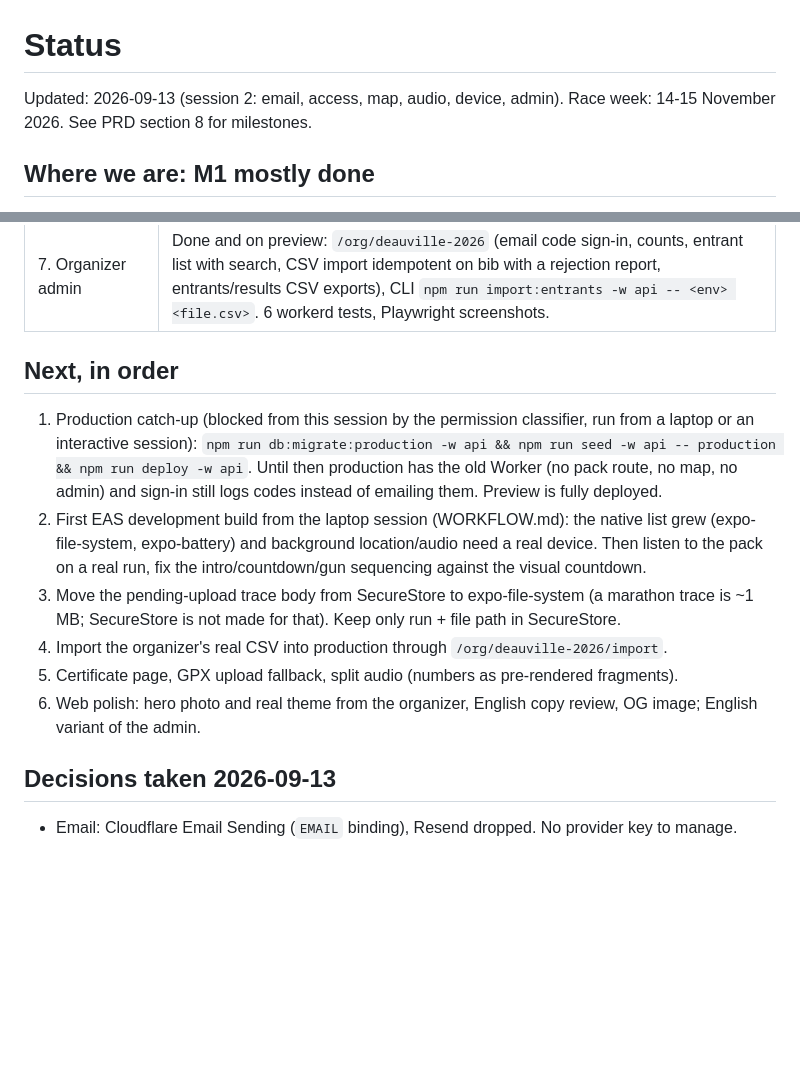
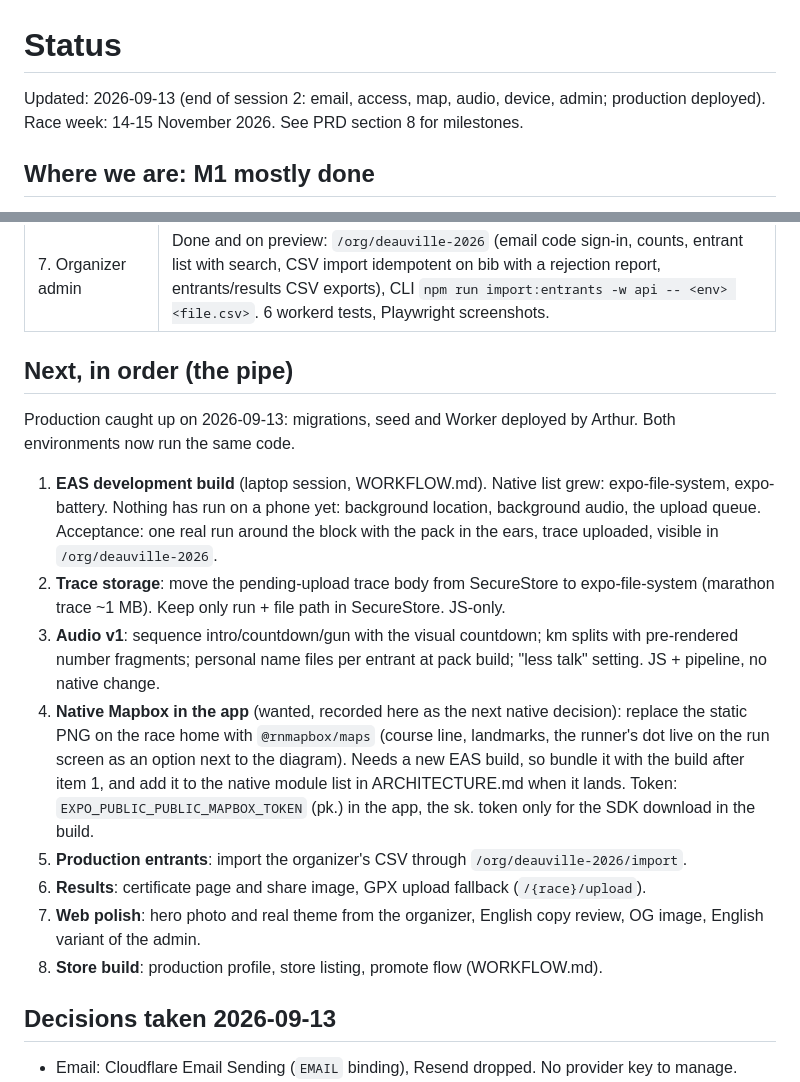
Before and after one commit to arthur-flam/sivoov-run, a Markdown page: docs/STATUS.md, 2 parts joined by grey strips. Rendered like a GitHub page; blank space fills up the shorter version.

Commit message:
docs: STATUS pipe of next work, production caught up, native Mapbox recorded as the next native decision
Co-Authored-By: Claude Fable 5.1 <noreply@anthropic.com>

```diff
--- a/docs/STATUS.md
+++ b/docs/STATUS.md
@@ -1,6 +1,6 @@
 # Status
 
-Updated: 2026-09-13 (session 2: email, access, map, audio, device, admin). Race week: 14-15 November 2026.
+Updated: 2026-09-13 (end of session 2: email, access, map, audio, device, admin; production deployed). Race week: 14-15 November 2026.
 See PRD section 8 for milestones.
 
 ## Where we are: M1 mostly done
@@ -18,21 +18,30 @@ Production has the race and courses, no entrants yet.
 | 6. Device slice | Done on the web target. Background location (expo-task-manager task, Android foreground service, "always" flow), `/prepare` pre-flight (GPS lock, permission, battery, headphones), finish uploads `PUT /api/runs/:id` + trace to R2, offline queue persisted and retried on foreground. Not tested on a device. |
 | 7. Organizer admin | Done and on preview: `/org/deauville-2026` (email code sign-in, counts, entrant list with search, CSV import idempotent on bib with a rejection report, entrants/results CSV exports), CLI `npm run import:entrants -w api -- <env> <file.csv>`. 6 workerd tests, Playwright screenshots. |
 
-## Next, in order
-1. Production catch-up (blocked from this session by the permission classifier, run from a laptop
-   or an interactive session):
-   `npm run db:migrate:production -w api && npm run seed -w api -- production && npm run deploy -w api`.
-   Until then production has the old Worker (no pack route, no map, no admin) and sign-in still
-   logs codes instead of emailing them. Preview is fully deployed.
-2. First EAS development build from the laptop session (WORKFLOW.md): the native list grew
-   (expo-file-system, expo-battery) and background location/audio need a real device. Then listen
-   to the pack on a real run, fix the intro/countdown/gun sequencing against the visual countdown.
-3. Move the pending-upload trace body from SecureStore to expo-file-system (a marathon trace is
-   ~1 MB; SecureStore is not made for that). Keep only run + file path in SecureStore.
-4. Import the organizer's real CSV into production through `/org/deauville-2026/import`.
-5. Certificate page, GPX upload fallback, split audio (numbers as pre-rendered fragments).
-6. Web polish: hero photo and real theme from the organizer, English copy review, OG image;
+## Next, in order (the pipe)
+Production caught up on 2026-09-13: migrations, seed and Worker deployed by Arthur. Both
+environments now run the same code.
+
+1. **EAS development build** (laptop session, WORKFLOW.md). Native list grew: expo-file-system,
+   expo-battery. Nothing has run on a phone yet: background location, background audio, the
+   upload queue. Acceptance: one real run around the block with the pack in the ears, trace
+   uploaded, visible in `/org/deauville-2026`.
+2. **Trace storage**: move the pending-upload trace body from SecureStore to expo-file-system
+   (marathon trace ~1 MB). Keep only run + file path in SecureStore. JS-only.
+3. **Audio v1**: sequence intro/countdown/gun with the visual countdown; km splits with
+   pre-rendered number fragments; personal name files per entrant at pack build; "less talk"
+   setting. JS + pipeline, no native change.
+4. **Native Mapbox in the app** (wanted, recorded here as the next native decision): replace
+   the static PNG on the race home with `@rnmapbox/maps` (course line, landmarks, the runner's
+   dot live on the run screen as an option next to the diagram). Needs a new EAS build, so
+   bundle it with the build after item 1, and add it to the native module list in
+   ARCHITECTURE.md when it lands. Token: `EXPO_PUBLIC_PUBLIC_MAPBOX_TOKEN` (pk.) in the app,
+   the sk. token only for the SDK download in the build.
+5. **Production entrants**: import the organizer's CSV through `/org/deauville-2026/import`.
+6. **Results**: certificate page and share image, GPX upload fallback (`/{race}/upload`).
+7. **Web polish**: hero photo and real theme from the organizer, English copy review, OG image,
    English variant of the admin.
+8. **Store build**: production profile, store listing, promote flow (WORKFLOW.md).
 
 ## Decisions taken 2026-09-13
 - Email: Cloudflare Email Sending (`EMAIL` binding), Resend dropped. No provider key to manage.
```
